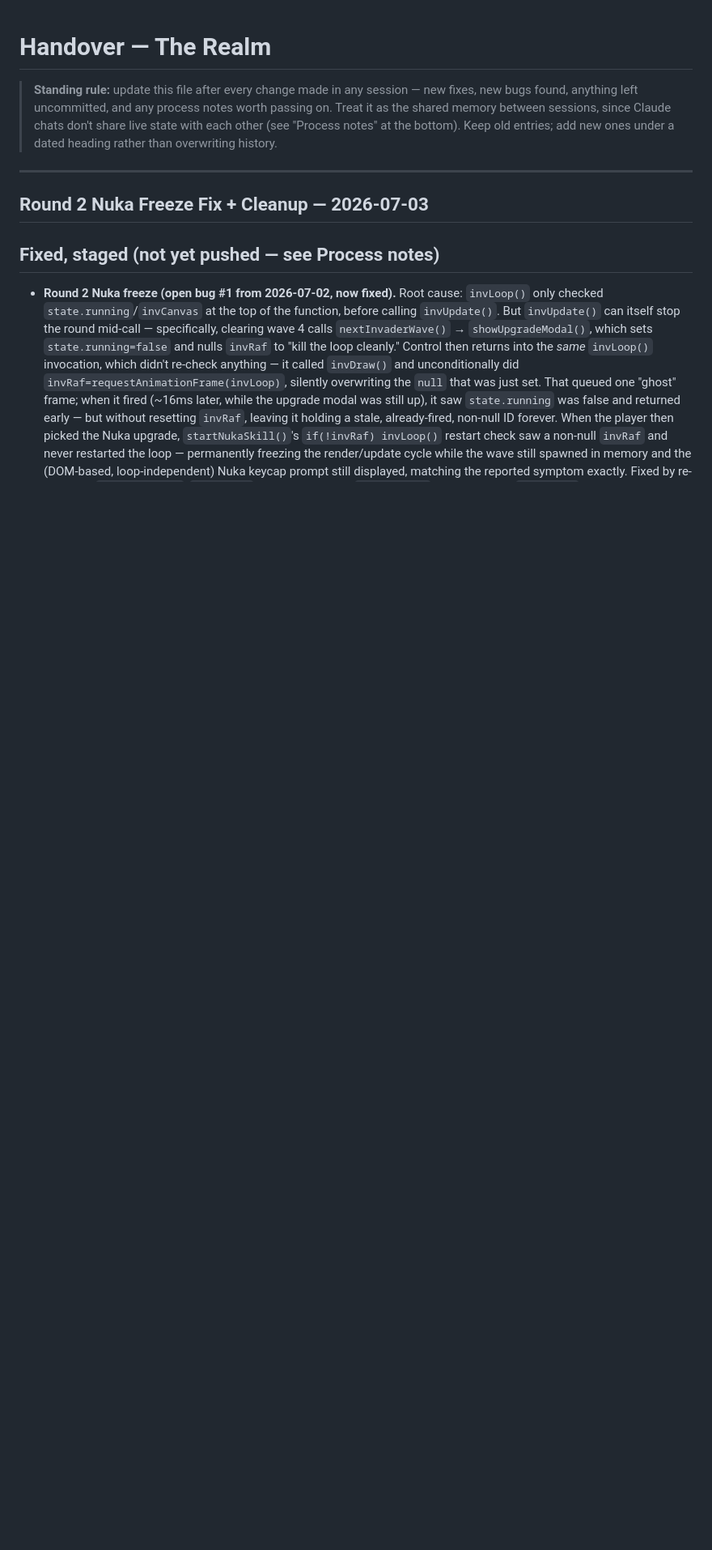
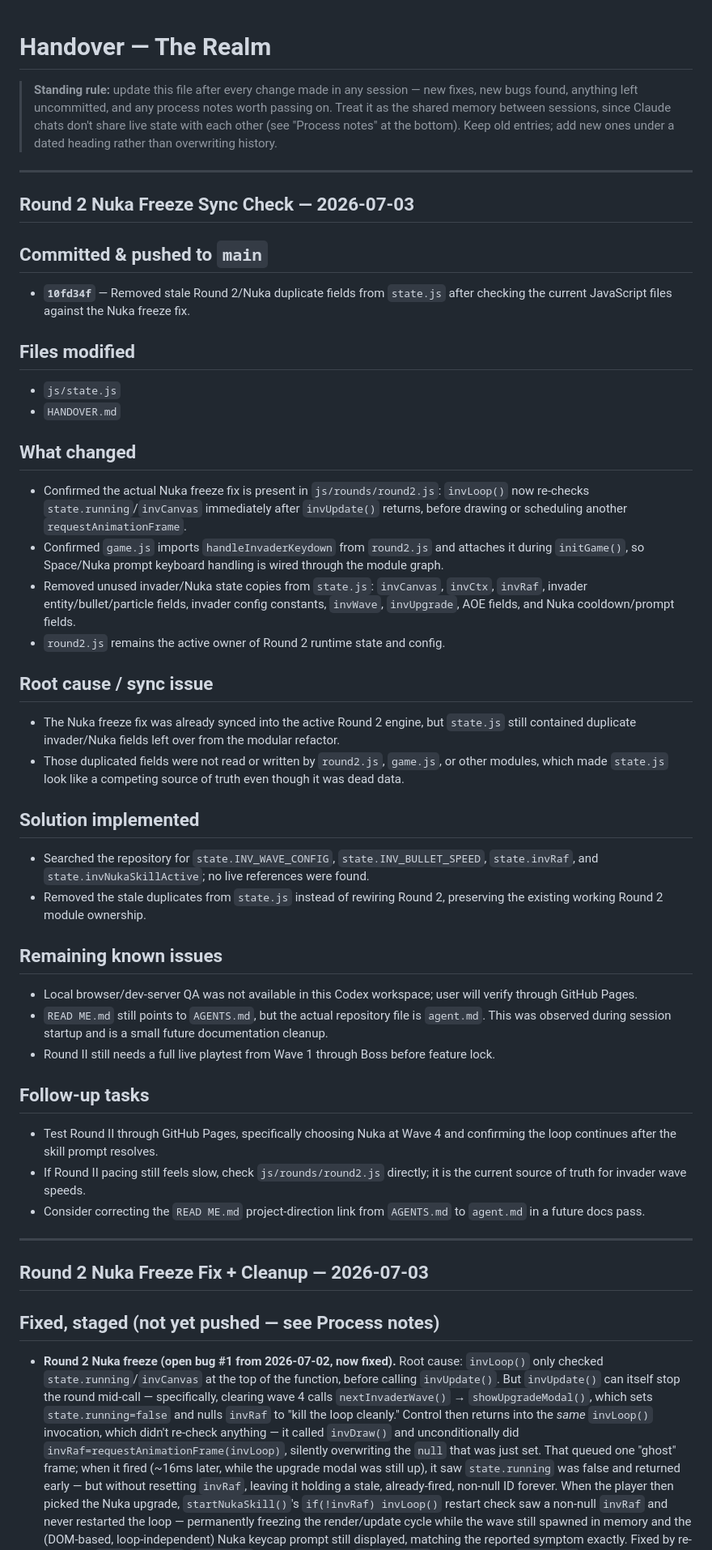
Before and after one commit to kasdaededejoj/whack-a-mole, a Markdown page: HANDOVER.md, the part around the change. Shown at 81% size. GitHub-like rendering; blank space fills up the shorter version.

Commit message:
Document Nuka freeze sync cleanup

```diff
--- a/HANDOVER.md
+++ b/HANDOVER.md
@@ -6,6 +6,72 @@
 > between sessions, since Claude chats don't share live state with each
 > other (see "Process notes" at the bottom). Keep old entries; add new
 > ones under a dated heading rather than overwriting history.
+
+---
+
+## Round 2 Nuka Freeze Sync Check — 2026-07-03
+
+## Committed & pushed to `main`
+
+- **`10fd34f`** — Removed stale Round 2/Nuka duplicate fields from
+  `state.js` after checking the current JavaScript files against the
+  Nuka freeze fix.
+
+## Files modified
+
+- `js/state.js`
+- `HANDOVER.md`
+
+## What changed
+
+- Confirmed the actual Nuka freeze fix is present in `js/rounds/round2.js`:
+  `invLoop()` now re-checks `state.running`/`invCanvas` immediately after
+  `invUpdate()` returns, before drawing or scheduling another
+  `requestAnimationFrame`.
+- Confirmed `game.js` imports `handleInvaderKeydown` from `round2.js` and
+  attaches it during `initGame()`, so Space/Nuka prompt keyboard handling is
+  wired through the module graph.
+- Removed unused invader/Nuka state copies from `state.js`:
+  `invCanvas`, `invCtx`, `invRaf`, invader entity/bullet/particle fields,
+  invader config constants, `invWave`, `invUpgrade`, AOE fields, and Nuka
+  cooldown/prompt fields.
+- `round2.js` remains the active owner of Round 2 runtime state and config.
+
+## Root cause / sync issue
+
+- The Nuka freeze fix was already synced into the active Round 2 engine, but
+  `state.js` still contained duplicate invader/Nuka fields left over from the
+  modular refactor.
+- Those duplicated fields were not read or written by `round2.js`, `game.js`,
+  or other modules, which made `state.js` look like a competing source of
+  truth even though it was dead data.
+
+## Solution implemented
+
+- Searched the repository for `state.INV_WAVE_CONFIG`,
+  `state.INV_BULLET_SPEED`, `state.invRaf`, and
+  `state.invNukaSkillActive`; no live references were found.
+- Removed the stale duplicates from `state.js` instead of rewiring Round 2,
+  preserving the existing working Round 2 module ownership.
+
+## Remaining known issues
+
+- Local browser/dev-server QA was not available in this Codex workspace; user
+  will verify through GitHub Pages.
+- `READ ME.md` still points to `AGENTS.md`, but the actual repository file is
+  `agent.md`. This was observed during session startup and is a small future
+  documentation cleanup.
+- Round II still needs a full live playtest from Wave 1 through Boss before
+  feature lock.
+
+## Follow-up tasks
+
+- Test Round II through GitHub Pages, specifically choosing Nuka at Wave 4 and
+  confirming the loop continues after the skill prompt resolves.
+- If Round II pacing still feels slow, check `js/rounds/round2.js` directly;
+  it is the current source of truth for invader wave speeds.
+- Consider correcting the `READ ME.md` project-direction link from
+  `AGENTS.md` to `agent.md` in a future docs pass.
 
 ---
 
```
